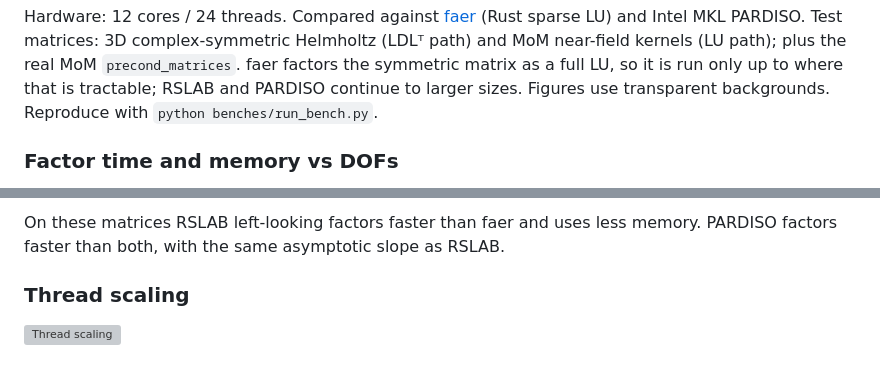
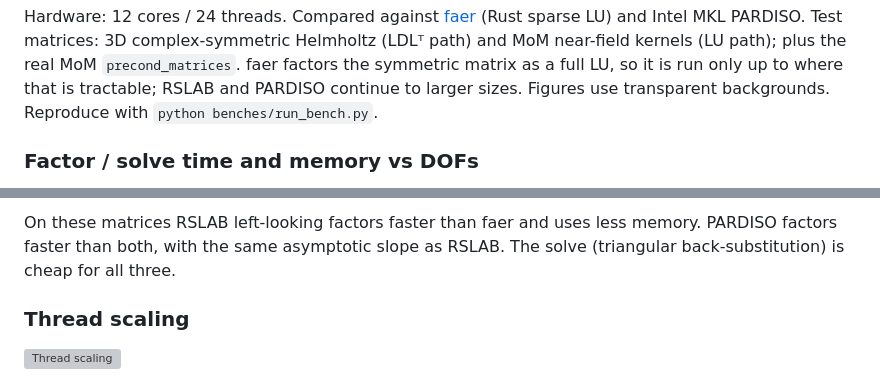
Before and after one commit to milanofthe/rslab, a Markdown page: README.md, 2 parts joined by grey strips. GitHub-like rendering; grey boxes are pictures that could not be loaded.

Commit message:
README: alle 11 Benchmark-Figures referenziert (scaling_solve + corpus_time/solve/memory ergaenzt)

```diff
--- a/README.md
+++ b/README.md
@@ -39,7 +39,7 @@ Helmholtz (LDLᵀ path) and MoM near-field kernels (LU path); plus the real MoM
 only up to where that is tractable; RSLAB and PARDISO continue to larger sizes.
 Figures use transparent backgrounds. Reproduce with `python benches/run_bench.py`.
 
-### Factor time and memory vs DOFs
+### Factor / solve time and memory vs DOFs
 
 ![Factor time vs DOFs](benches/bench_out/scaling_factor.png)
 ![Factor memory vs DOFs](benches/bench_out/scaling_memory.png)
@@ -46,6 +47,7 @@ Figures use transparent backgrounds. Reproduce with `python benches/run_bench.py
 
 On these matrices RSLAB left-looking factors faster than faer and uses less
 memory. PARDISO factors faster than both, with the same asymptotic slope as RSLAB.
+The solve (triangular back-substitution) is cheap for all three.
 
 ### Thread scaling
 
```
Also changed, not shown: other parts of README.md (+4 -0 lines).
